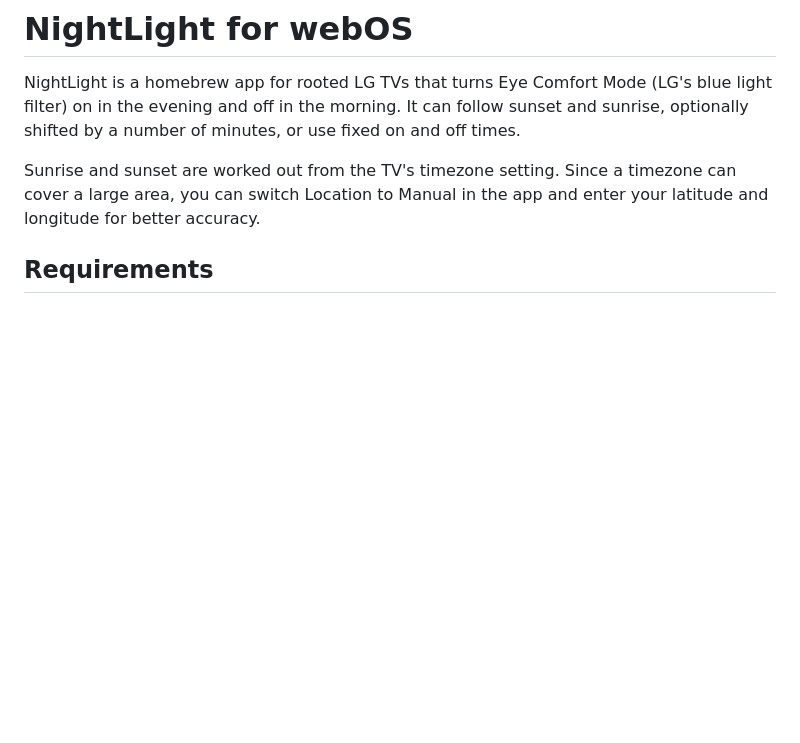
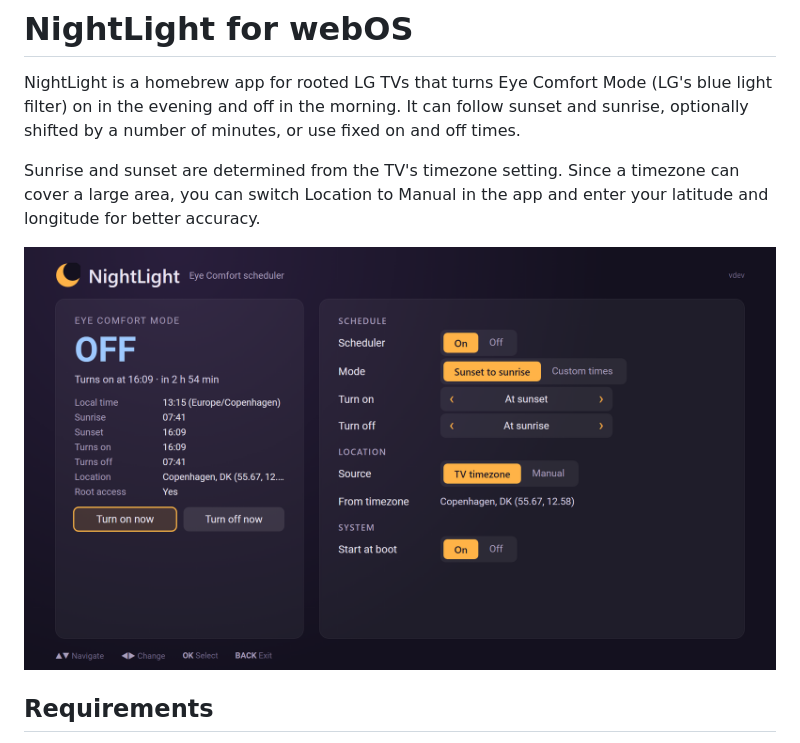
Before and after one commit to evilbananas/nightlight-webos, a Markdown page: README.md, the part around the change. Drawn GitHub-style; pictures changed too: docs/screenshot.png (added); blank space fills up the shorter version.

Commit message:
Update README, add screenshot.

```diff
--- a/README.md
+++ b/README.md
@@ -4,8 +4,10 @@ NightLight is a homebrew app for rooted LG TVs that turns Eye Comfort Mode (LG's
 evening and off in the morning. It can follow sunset and sunrise, optionally shifted by a number of minutes, or use
 fixed on and off times.
 
-Sunrise and sunset are worked out from the TV's timezone setting. Since a timezone can cover a large area, you can
+Sunrise and sunset are determined from the TV's timezone setting. Since a timezone can cover a large area, you can
 switch Location to Manual in the app and enter your latitude and longitude for better accuracy.
+
+![NightLight app showing Eye Comfort Mode status and schedule settings](docs/screenshot.png)
 
 ## Requirements
 
```
